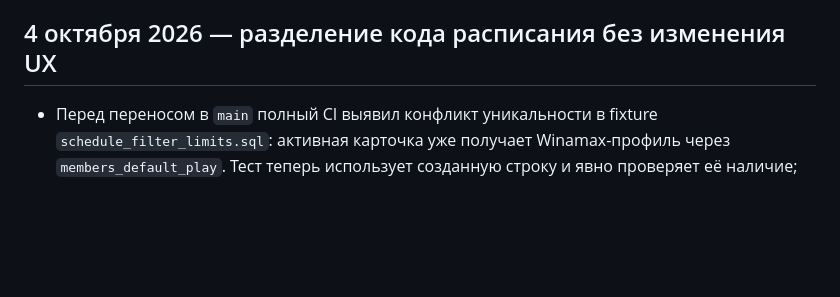
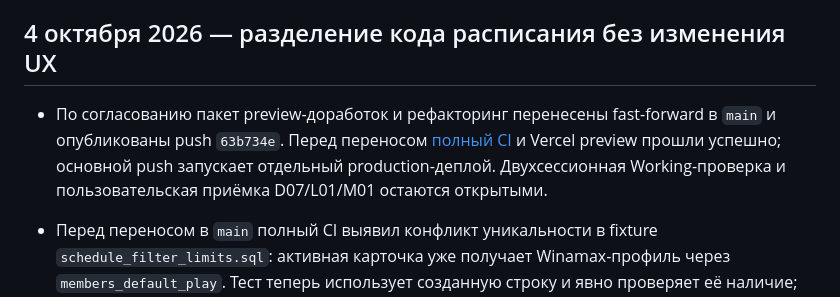
Before and after one commit to AlexKhvostov/schedule-app, a Markdown page: docs/work-log.md, the part around the change. Rendered like a GitHub page; blank space fills up the shorter version.

Commit message:
docs: record main publication for collaborative acceptance

```diff
--- a/docs/work-log.md
+++ b/docs/work-log.md
@@ -3,6 +3,8 @@
 Это не список каждого коммита. Здесь фиксируются завершённые крупные этапы, чтобы новая сессия не начинала их заново. Актуальное состояние — [current-state.md](current-state.md), обязательные решения — [decisions.md](decisions.md).
 
 ## 4 октября 2026 — разделение кода расписания без изменения UX
+
+- По согласованию пакет preview-доработок и рефакторинг перенесены fast-forward в `main` и опубликованы push `63b734e`. Перед переносом [полный CI](https://github.com/AlexKhvostov/schedule-app/actions/runs/37165383916) и Vercel preview прошли успешно; основной push запускает отдельный production-деплой. Двухсессионная Working-проверка и пользовательская приёмка D07/L01/M01 остаются открытыми.
 
 - Перед переносом в `main` полный CI выявил конфликт уникальности в fixture `schedule_filter_limits.sql`: активная карточка уже получает Winamax-профиль через `members_default_play`. Тест теперь использует созданную строку и явно проверяет её наличие; рабочая схема и данные не меняются.
 
```
Also changed, not shown: docs/current-state.md (+2 -1 lines), docs/product-improvements-plan.md (+1 -1 lines).
